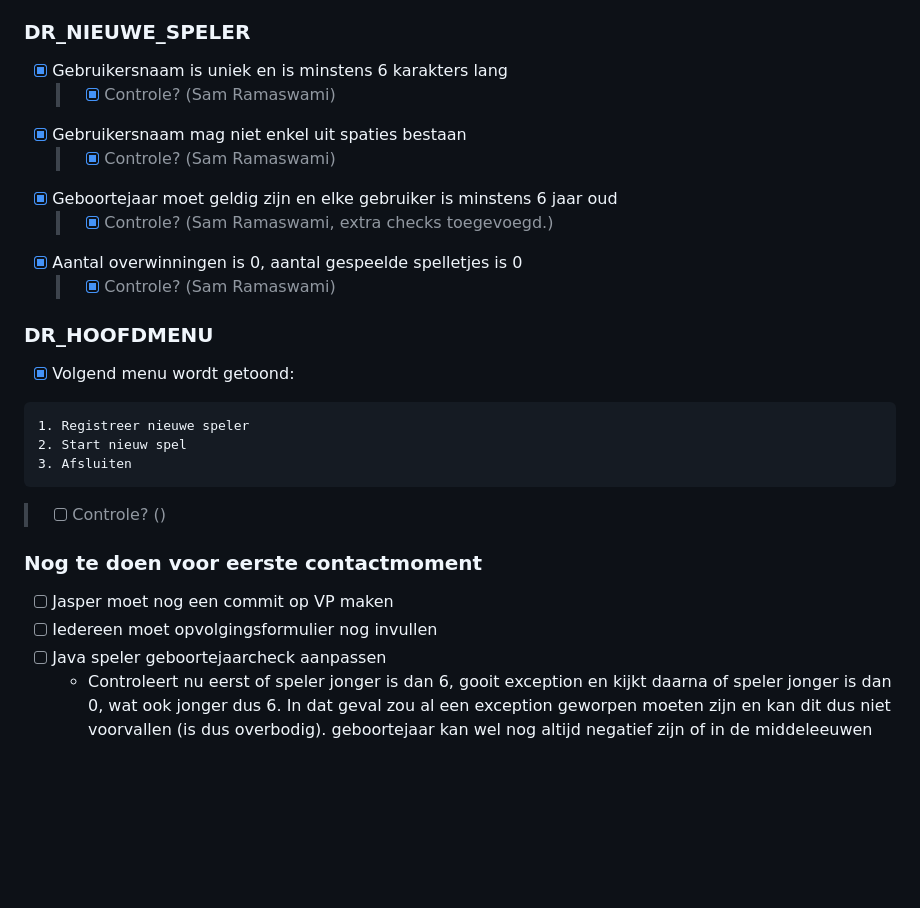
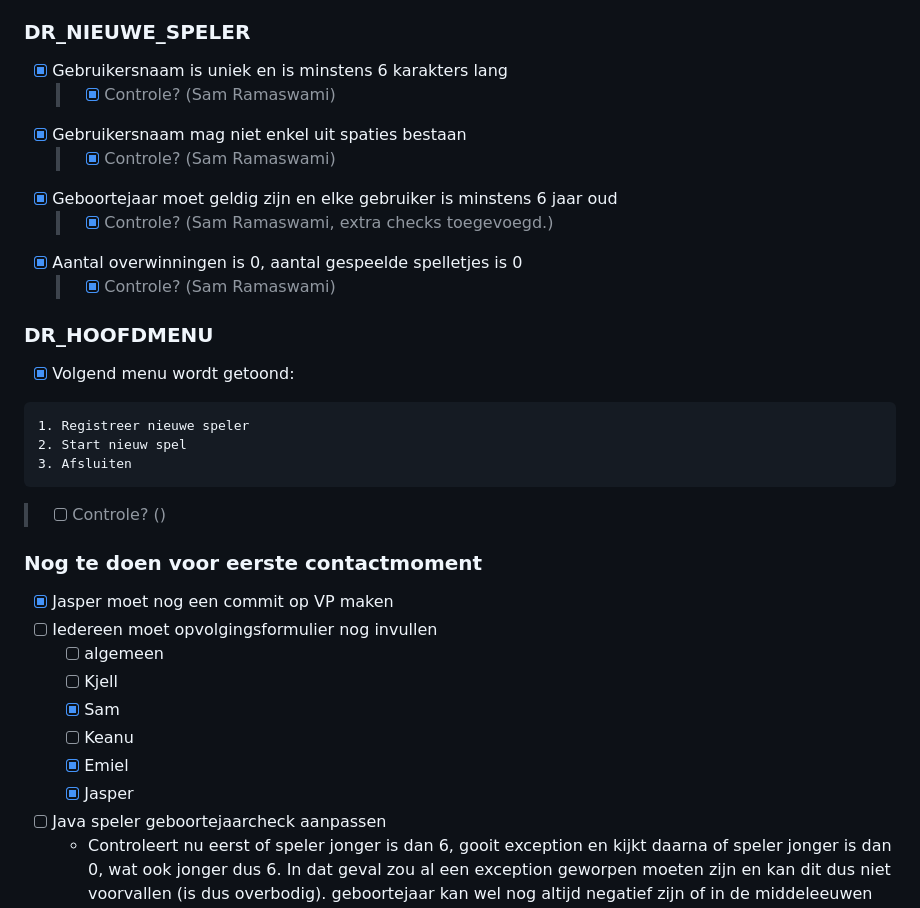
Before and after one commit to JasperMeersschaut/Kingdomino-38, a Markdown page: TODO/TODO_week3.md, the part around the change. Rendered like a GitHub page; blank space fills up the shorter version.

Commit message:
Update todo_3

````diff
--- a/TODO.md
+++ b/TODO/TODO_week3.md
@@ -27,6 +27,7 @@
   > Het systeem vraagt opnieuw voor de gegevens. ()
 
 ### DR_NIEUWE_SPELER
+
 - [x] Gebruikersnaam is uniek en is minstens 6 karakters lang
   > - [x] Controle? (Sam Ramaswami)
 - [x] Gebruikersnaam mag niet enkel uit spaties bestaan
@@ -37,6 +38,7 @@
   > - [x] Controle? (Sam Ramaswami)
 
 ### DR_HOOFDMENU
+
 - [x] Volgend menu wordt getoond:
 
 ```
@@ -49,8 +51,15 @@
 
 ### Nog te doen voor eerste contactmoment
 
-- [ ] Jasper moet nog een commit op VP maken
+- [x] Jasper moet nog een commit op VP maken
 - [ ] Iedereen moet opvolgingsformulier nog invullen
+  - [ ] algemeen
+  - [ ] Kjell
+  - [x] Sam
+  - [ ] Keanu
+  - [x] Emiel
+  - [x] Jasper
+
 - [ ] Java speler geboortejaarcheck aanpassen
   - Controleert nu eerst of speler jonger is dan 6, gooit exception en kijkt daarna of speler jonger is dan 0, wat ook jonger dus 6. In dat geval zou al een exception geworpen moeten zijn en kan dit dus niet voorvallen (is dus overbodig). geboortejaar kan wel nog altijd negatief zijn of in de middeleeuwen liggen.
   - Ideetje: we veranderen bij de 2de controle `huidigJaar - geboortejaar < 0` naar `huidigJaar - geboortejaar > 150`. Dan kan niemand ouder zijn dan 150 jaar. Als je dan een negatief geboortejaar ingeeft gaat er sowieso ook een exception geworpen worden want volgens onze controle zou je dan 2000+ jaar oud zijn en dat is dus > 150.
````
Also changed, not shown: TODO/TODO_week4.md (added, +1 -0 lines).
